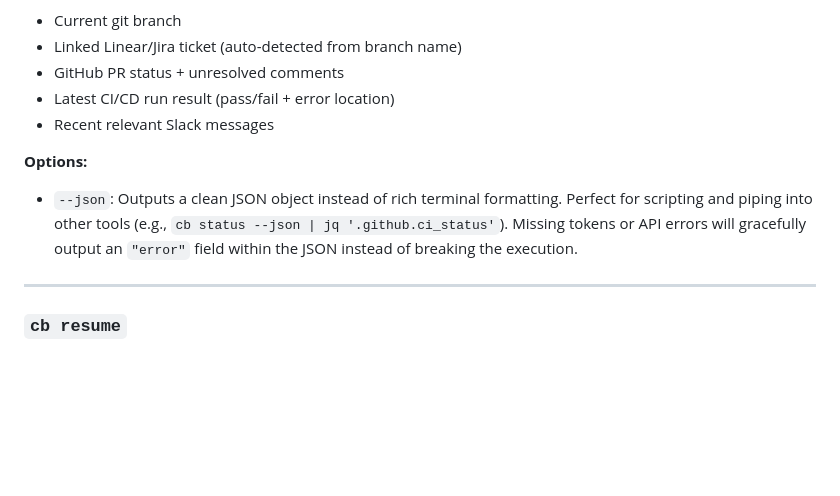
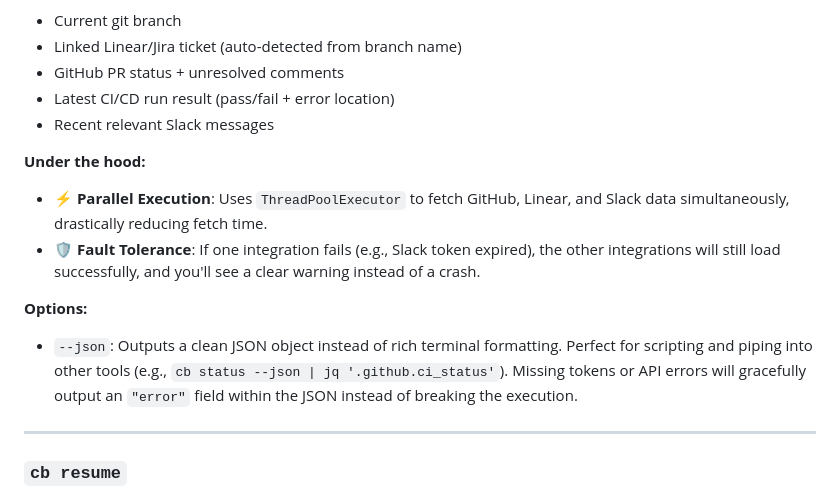
Before and after one commit to Harsh-Codes-77/context-bridge, a Markdown page: README.md, the part around the change. Drawn GitHub-style; blank space fills up the shorter version.

Commit message:
docs: update README with parallel fetching details for cb status

```diff
--- a/README.md
+++ b/README.md
@@ -132,9 +132,12 @@ cb status
 - Latest CI/CD run result (pass/fail + error location)
 - Recent relevant Slack messages
 
+**Under the hood:**
+- ⚡ **Parallel Execution**: Uses `ThreadPoolExecutor` to fetch GitHub, Linear, and Slack data simultaneously, drastically reducing fetch time.
+- 🛡️ **Fault Tolerance**: If one integration fails (e.g., Slack token expired), the other integrations will still load successfully, and you'll see a clear warning instead of a crash.
+
 **Options:**
 - `--json`: Outputs a clean JSON object instead of rich terminal formatting. Perfect for scripting and piping into other tools (e.g., `cb status --json | jq '.github.ci_status'`). Missing tokens or API errors will gracefully output an `"error"` field within the JSON instead of breaking the execution.
-
 
 ---
 
```
